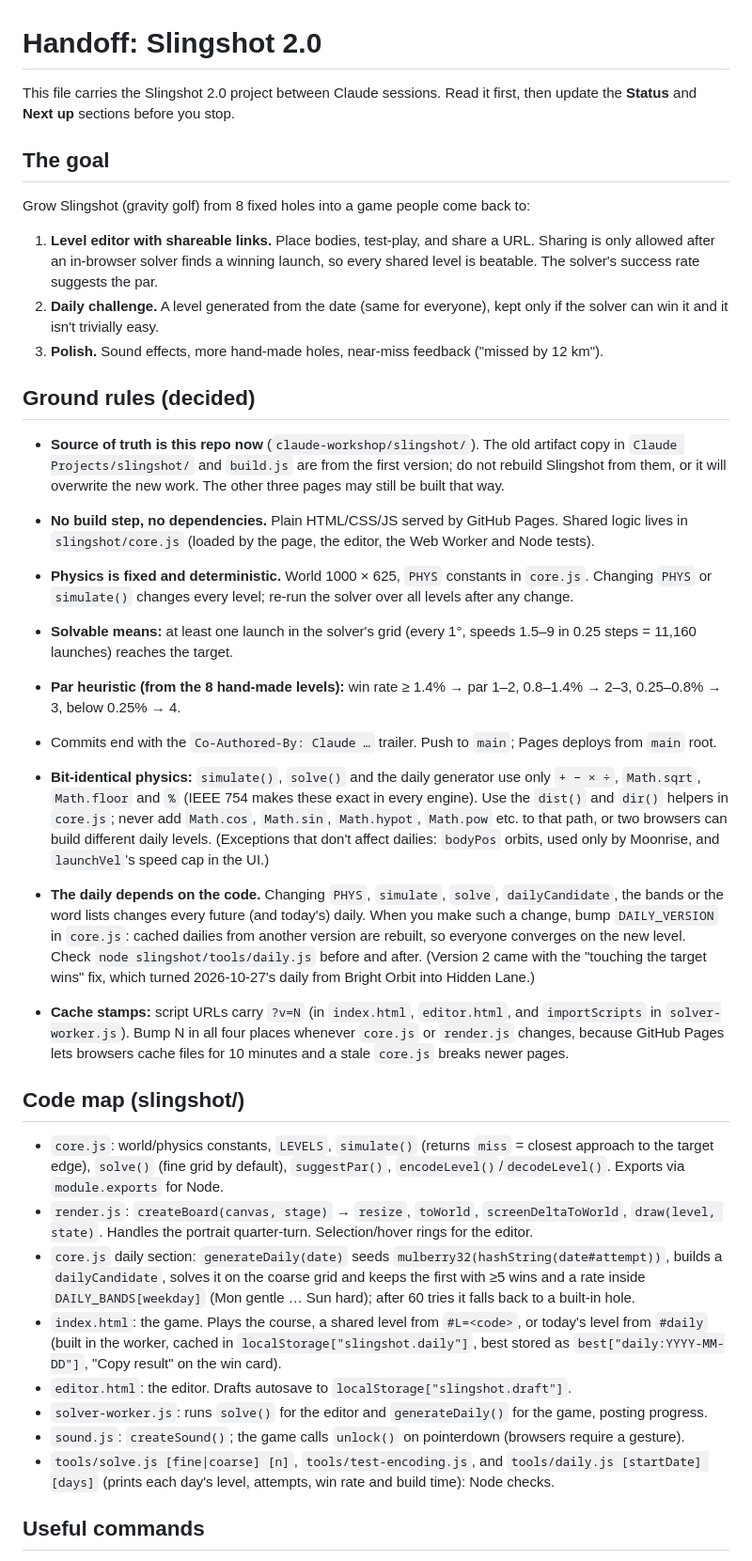
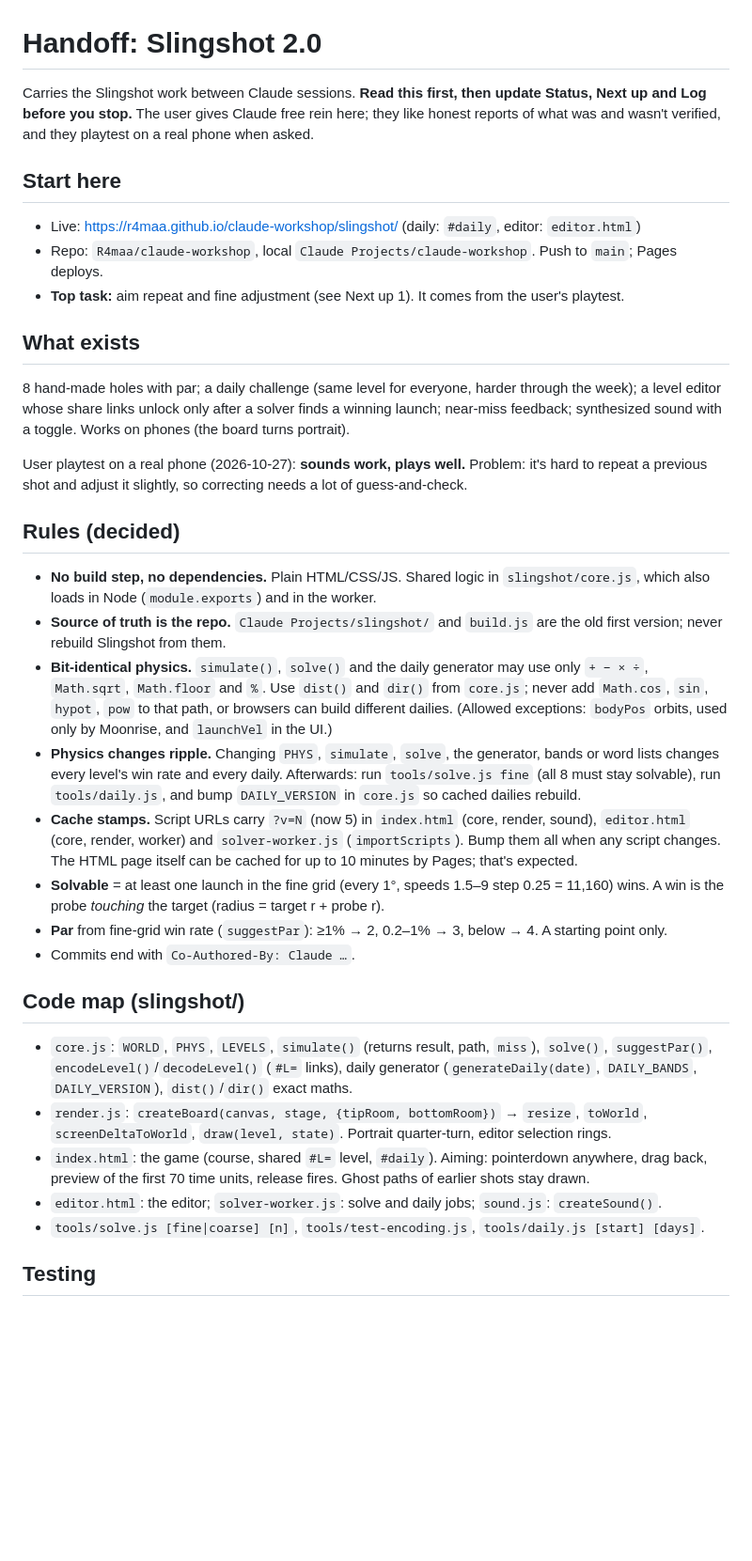
Before and after one commit to R4maa/claude-workshop, a Markdown page: HANDOFF.md, the part around one of its changes. Shown at 94% size. Rendered like a GitHub page; blank space fills up the shorter version.

Commit message:
HANDOFF: playtest feedback, aim-repeat plan, lighter start for a new session
Co-Authored-By: Claude Opus 5.5 <noreply@anthropic.com>

```diff
--- a/HANDOFF.md
+++ b/HANDOFF.md
@@ -1,66 +1,56 @@
 # Handoff: Slingshot 2.0
 
-This file carries the Slingshot 2.0 project between Claude sessions. Read it first, then update the
-**Status** and **Next up** sections before you stop.
+Carries the Slingshot work between Claude sessions. **Read this first, then update Status, Next up and
+Log before you stop.** The user gives Claude free rein here; they like honest reports of what was and
+wasn't verified, and they playtest on a real phone when asked.
 
-## The goal
+## Start here
 
-Grow Slingshot (gravity golf) from 8 fixed holes into a game people come back to:
+- Live: https://r4maa.github.io/claude-workshop/slingshot/ (daily: `#daily`, editor: `editor.html`)
+- Repo: `R4maa/claude-workshop`, local `Claude Projects/claude-workshop`. Push to `main`; Pages deploys.
+- **Top task:** aim repeat and fine adjustment (see Next up 1). It comes from the user's playtest.
 
-1. **Level editor with shareable links.** Place bodies, test-play, and share a URL. Sharing is only
-   allowed after an in-browser solver finds a winning launch, so every shared level is beatable.
-   The solver's success rate suggests the par.
-2. **Daily challenge.** A level generated from the date (same for everyone), kept only if the
-   solver can win it and it isn't trivially easy.
-3. **Polish.** Sound effects, more hand-made holes, near-miss feedback ("missed by 12 km").
+## What exists
 
-## Ground rules (decided)
+8 hand-made holes with par; a daily challenge (same level for everyone, harder through the week); a
+level editor whose share links unlock only after a solver finds a winning launch; near-miss feedback;
+synthesized sound with a toggle. Works on phones (the board turns portrait).
 
-- **Source of truth is this repo now** (`claude-workshop/slingshot/`). The old artifact copy in
-  `Claude Projects/slingshot/` and `build.js` are from the first version; do not rebuild Slingshot
-  from them, or it will overwrite the new work. The other three pages may still be built that way.
-- **No build step, no dependencies.** Plain HTML/CSS/JS served by GitHub Pages. Shared logic lives
-  in `slingshot/core.js` (loaded by the page, the editor, the Web Worker and Node tests).
-- **Physics is fixed and deterministic.** World 1000 × 625, `PHYS` constants in `core.js`. Changing
-  `PHYS` or `simulate()` changes every level; re-run the solver over all levels after any change.
-- **Solvable means:** at least one launch in the solver's grid (every 1°, speeds 1.5–9 in 0.25
-  steps = 11,160 launches) reaches the target.
-- **Par heuristic (from the 8 hand-made levels):** win rate ≥ 1.4% → par 1–2, 0.8–1.4% → 2–3,
-  0.25–0.8% → 3, below 0.25% → 4.
-- Commits end with the `Co-Authored-By: Claude …` trailer. Push to `main`; Pages deploys from `main` root.
+User playtest on a real phone (2026-10-27): **sounds work, plays well.** Problem: it's hard to repeat a
+previous shot and adjust it slightly, so correcting needs a lot of guess-and-check.
 
-- **Bit-identical physics:** `simulate()`, `solve()` and the daily generator use only `+ − × ÷`,
-  `Math.sqrt`, `Math.floor` and `%` (IEEE 754 makes these exact in every engine). Use the `dist()` and
-  `dir()` helpers in `core.js`; never add `Math.cos`, `Math.sin`, `Math.hypot`, `Math.pow` etc. to
-  that path, or two browsers can build different daily levels. (Exceptions that don't affect dailies:
-  `bodyPos` orbits, used only by Moonrise, and `launchVel`'s speed cap in the UI.)
-- **The daily depends on the code.** Changing `PHYS`, `simulate`, `solve`, `dailyCandidate`, the bands
-  or the word lists changes every future (and today's) daily. When you make such a change, bump
-  `DAILY_VERSION` in `core.js`: cached dailies from another version are rebuilt, so everyone converges
-  on the new level. Check `node slingshot/tools/daily.js` before and after. (Version 2 came with the
-  "touching the target wins" fix, which turned 2026-10-27's daily from Bright Orbit into Hidden Lane.)
-- **Cache stamps:** script URLs carry `?v=N` (in `index.html`, `editor.html`, and `importScripts` in
-  `solver-worker.js`). Bump N in all four places whenever `core.js` or `render.js` changes, because
-  GitHub Pages lets browsers cache files for 10 minutes and a stale `core.js` breaks newer pages.
+## Rules (decided)
+
+- **No build step, no dependencies.** Plain HTML/CSS/JS. Shared logic in `slingshot/core.js`, which also
+  loads in Node (`module.exports`) and in the worker.
+- **Source of truth is the repo.** `Claude Projects/slingshot/` and `build.js` are the old first version;
+  never rebuild Slingshot from them.
+- **Bit-identical physics.** `simulate()`, `solve()` and the daily generator may use only `+ − × ÷`,
+  `Math.sqrt`, `Math.floor` and `%`. Use `dist()` and `dir()` from `core.js`; never add `Math.cos`,
+  `sin`, `hypot`, `pow` to that path, or browsers can build different dailies. (Allowed exceptions:
+  `bodyPos` orbits, used only by Moonrise, and `launchVel` in the UI.)
+- **Physics changes ripple.** Changing `PHYS`, `simulate`, `solve`, the generator, bands or word lists
+  changes every level's win rate and every daily. Afterwards: run `tools/solve.js fine` (all 8 must stay
+  solvable), run `tools/daily.js`, and bump `DAILY_VERSION` in `core.js` so cached dailies rebuild.
+- **Cache stamps.** Script URLs carry `?v=N` (now 5) in `index.html` (core, render, sound),
+  `editor.html` (core, render, worker) and `solver-worker.js` (`importScripts`). Bump them all when any
+  script changes. The HTML page itself can be cached for up to 10 minutes by Pages; that's expected.
+- **Solvable** = at least one launch in the fine grid (every 1°, speeds 1.5–9 step 0.25 = 11,160)
+  wins. A win is the probe *touching* the target (radius = target r + probe r).
+- **Par** from fine-grid win rate (`suggestPar`): ≥1% → 2, 0.2–1% → 3, below → 4. A starting point only.
+- Commits end with `Co-Authored-By: Claude …`.
 
 ## Code map (slingshot/)
 
-- `core.js`: world/physics constants, `LEVELS`, `simulate()` (returns `miss` = closest approach to
-  the target edge), `solve()` (fine grid by default), `suggestPar()`, `encodeLevel()`/`decodeLevel()`.
-  Exports via `module.exports` for Node.
-- `render.js`: `createBoard(canvas, stage)` → `resize`, `toWorld`, `screenDeltaToWorld`, `draw(level, state)`.
-  Handles the portrait quarter-turn. Selection/hover rings for the editor.
-- `core.js` daily section: `generateDaily(date)` seeds `mulberry32(hashString(date#attempt))`, builds a
-  `dailyCandidate`, solves it on the coarse grid and keeps the first with ≥5 wins and a rate inside
-  `DAILY_BANDS[weekday]` (Mon gentle … Sun hard); after 60 tries it falls back to a built-in hole.
-- `index.html`: the game. Plays the course, a shared level from `#L=<code>`, or today's level from
-  `#daily` (built in the worker, cached in `localStorage["slingshot.daily"]`, best stored as
-  `best["daily:YYYY-MM-DD"]`, "Copy result" on the win card).
-- `editor.html`: the editor. Drafts autosave to `localStorage["slingshot.draft"]`.
-- `solver-worker.js`: runs `solve()` for the editor and `generateDaily()` for the game, posting progress.
-- `sound.js`: `createSound()`; the game calls `unlock()` on pointerdown (browsers require a gesture).
-- `tools/solve.js [fine|coarse] [n]`, `tools/test-encoding.js`, and `tools/daily.js [startDate] [days]`
-  (prints each day's level, attempts, win rate and build time): Node checks.
+- `core.js`: `WORLD`, `PHYS`, `LEVELS`, `simulate()` (returns result, path, `miss`), `solve()`,
+  `suggestPar()`, `encodeLevel()`/`decodeLevel()` (`#L=` links), daily generator
+  (`generateDaily(date)`, `DAILY_BANDS`, `DAILY_VERSION`), `dist()`/`dir()` exact maths.
+- `render.js`: `createBoard(canvas, stage, {tipRoom, bottomRoom})` → `resize`, `toWorld`,
+  `screenDeltaToWorld`, `draw(level, state)`. Portrait quarter-turn, editor selection rings.
+- `index.html`: the game (course, shared `#L=` level, `#daily`). Aiming: pointerdown anywhere, drag
+  back, preview of the first 70 time units, release fires. Ghost paths of earlier shots stay drawn.
+- `editor.html`: the editor; `solver-worker.js`: solve and daily jobs; `sound.js`: `createSound()`.
+- `tools/solve.js [fine|coarse] [n]`, `tools/test-encoding.js`, `tools/daily.js [start] [days]`.
 
-## Useful commands
+## Testing
 
```
Also changed, not shown: other parts of HANDOFF.md (+28 -54 lines).
